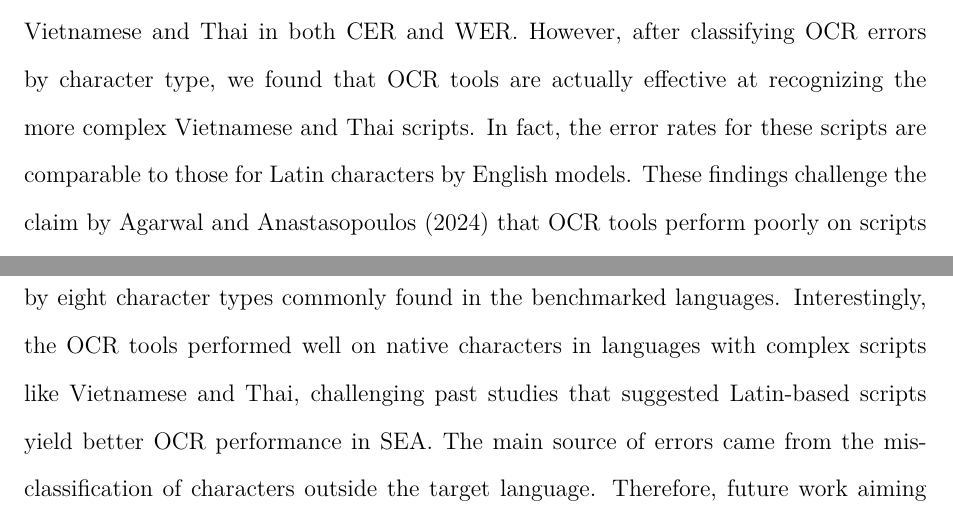
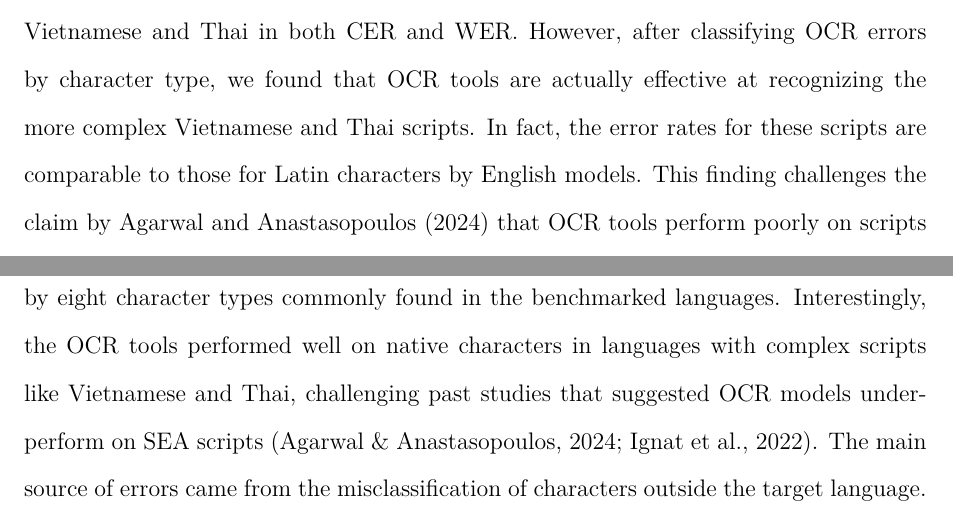
Before and after one commit to jasonqiu212/ocr-benchmarking-on-sea-languages, a LaTeX thesis (docs/final-report/final-report.tex): two parts of pages 42 and 47 of 53, joined at a grey line, cut so that both start at the same text. Compiled offline with XeLaTeX; a missing font is replaced by an installed copy or a similar font.

Commit message:
docs: revise #3

```diff
--- a/docs/final-report/final-report.tex
+++ b/docs/final-report/final-report.tex
@@ -795,8 +795,9 @@ We also observed some patterns common across all benchmarked languages:
 A common preconception is that OCR systems are less accurate on SEA scripts.
 Prior studies have consistently reported that SEA scripts tend to yield lower accuracy than Latin scripts \parencite{ignat-etal-2022}.
 This view appears to be supported by the language-level trends observed in Sections \ref{section:ocr-accuracy-on-wikipedia-screenshots} and \ref{section:ocr-accuracy-on-synthetic-data}, where Latin-script languages outperformed Vietnamese and Thai in both CER and WER.
-However, after classifying OCR errors by character type, we found that OCR tools are actually effective at recognizing the more complex Vietnamese and Thai scripts. In fact, the error rates for these scripts are comparable to those for Latin characters by English models.
-These findings challenge the claim by \textcite{agarwal-and-anastasopoulos-2024} that OCR tools perform poorly on scripts with ornate diacritics or unique character shapes.
+However, after classifying OCR errors by character type, we found that OCR tools are actually effective at recognizing the more complex Vietnamese and Thai scripts.
+In fact, the error rates for these scripts are comparable to those for Latin characters by English models.
+This finding challenges the claim by \textcite{agarwal-and-anastasopoulos-2024} that OCR tools perform poorly on scripts with ornate diacritics or unique character shapes.
 
 One major contributor to the lower overall accuracy of Vietnamese and Thai lies in the misclassification of characters that are outside of the target language.
 For example, Latin letters that appear in the Thai dataset were consistently misclassified, as they are not part of the Thai script.
@@ -875,7 +876,7 @@ Our benchmark results reveal that OCR tools generally perform worse on Vietnames
 We then investigated performance on synthetic documents with added noise.
 Our findings show that EasyOCR was the most robust to noise, whereas Tesseract and GOT were more sensitive.
 To better isolate script-related recognition errors, we classified errors by eight character types commonly found in the benchmarked languages.
-Interestingly, the OCR tools performed well on native characters in languages with complex scripts like Vietnamese and Thai, challenging past studies that suggested Latin-based scripts yield better OCR performance in SEA.
+Interestingly, the OCR tools performed well on native characters in languages with complex scripts like Vietnamese and Thai, challenging past studies that suggested OCR models underperform on SEA scripts \parencite{agarwal-and-anastasopoulos-2024,ignat-etal-2022}.
 The main source of errors came from the misclassification of characters outside the target language.
 Therefore, future work aiming to improve OCR accuracy can consider developing models that are better equipped to handle mixed-script content.
 
```
Also changed, not shown: docs/final-report/final-report.tex (4 more changed lines).
